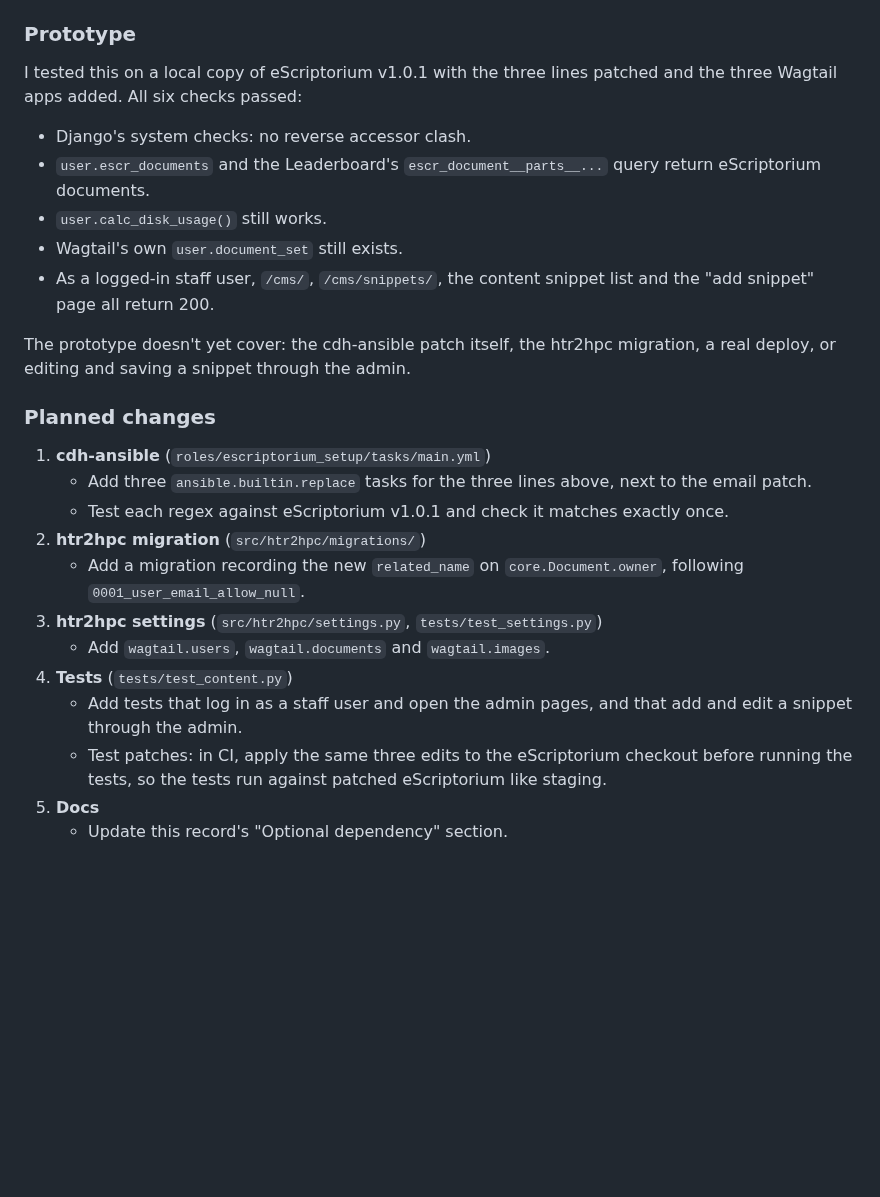
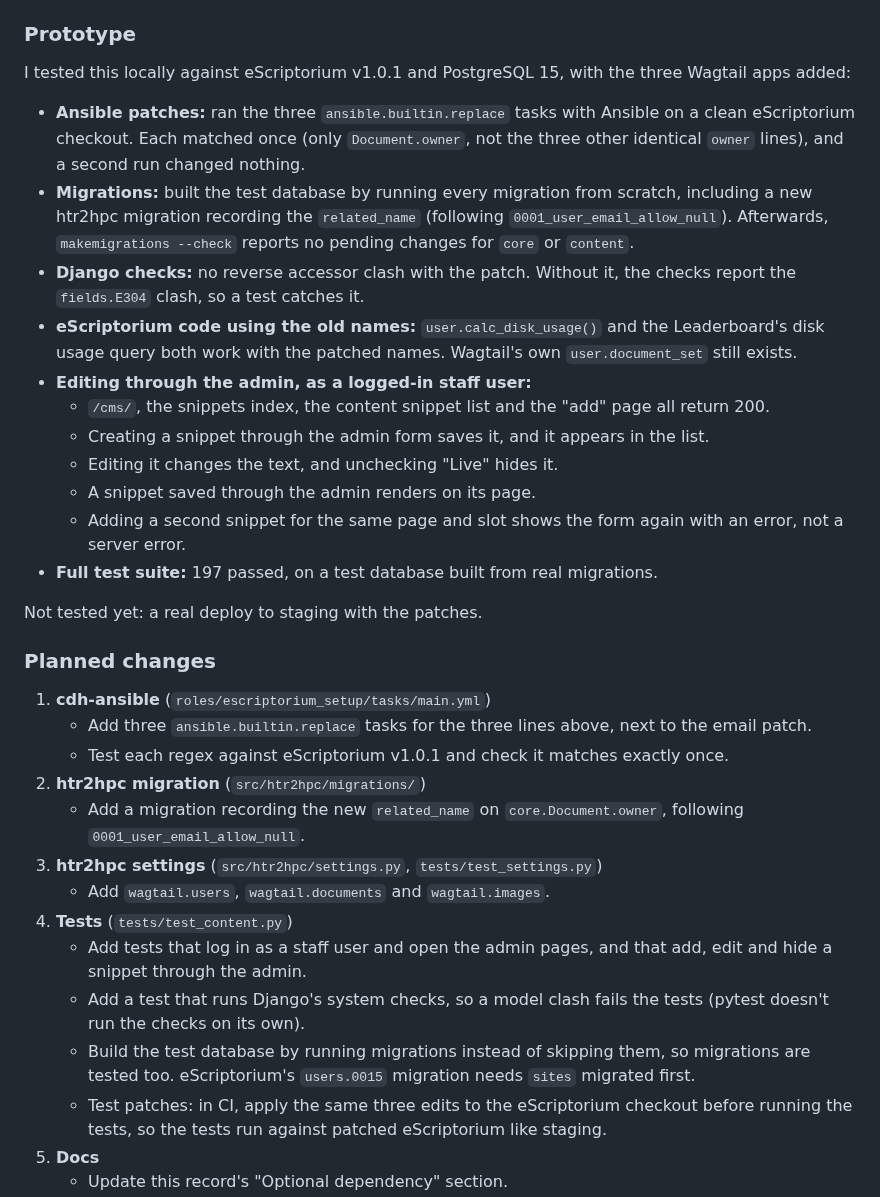
Before and after one commit to Princeton-CDH/htr2hpc, a Markdown page: docs/design-records/80-content-management.md, the part around the change. GitHub-like rendering; blank space fills up the shorter version.

Commit message:
Record the tested prototype in the #80 design record
🤖 Supported-by: claude-opus-5.5

```diff
--- a/docs/design-records/80-content-management.md
+++ b/docs/design-records/80-content-management.md
@@ -210,15 +210,21 @@ Then add `wagtail.users`, `wagtail.documents` and `wagtail.images` to the instal
 
 ### Prototype
 
-I tested this on a local copy of eScriptorium v1.0.1 with the three lines patched and the three Wagtail apps added. All six checks passed:
+I tested this locally against eScriptorium v1.0.1 and PostgreSQL 15, with the three Wagtail apps added:
 
-- Django's system checks: no reverse accessor clash.
-- `user.escr_documents` and the Leaderboard's `escr_document__parts__...` query return eScriptorium documents.
-- `user.calc_disk_usage()` still works.
-- Wagtail's own `user.document_set` still exists.
-- As a logged-in staff user, `/cms/`, `/cms/snippets/`, the content snippet list and the "add snippet" page all return 200.
+- **Ansible patches:** ran the three `ansible.builtin.replace` tasks with Ansible on a clean eScriptorium checkout. Each matched once (only `Document.owner`, not the three other identical `owner` lines), and a second run changed nothing.
+- **Migrations:** built the test database by running every migration from scratch, including a new htr2hpc migration recording the `related_name` (following `0001_user_email_allow_null`). Afterwards, `makemigrations --check` reports no pending changes for `core` or `content`.
+- **Django checks:** no reverse accessor clash with the patch. Without it, the checks report the `fields.E304` clash, so a test catches it.
+- **eScriptorium code using the old names:** `user.calc_disk_usage()` and the Leaderboard's disk usage query both work with the patched names. Wagtail's own `user.document_set` still exists.
+- **Editing through the admin, as a logged-in staff user:**
+  - `/cms/`, the snippets index, the content snippet list and the "add" page all return 200.
+  - Creating a snippet through the admin form saves it, and it appears in the list.
+  - Editing it changes the text, and unchecking "Live" hides it.
+  - A snippet saved through the admin renders on its page.
+  - Adding a second snippet for the same page and slot shows the form again with an error, not a server error.
+- **Full test suite:** 197 passed, on a test database built from real migrations.
 
-The prototype doesn't yet cover: the cdh-ansible patch itself, the htr2hpc migration, a real deploy, or editing and saving a snippet through the admin.
+Not tested yet: a real deploy to staging with the patches.
 
 ### Planned changes
 
@@ -230,7 +236,9 @@ The prototype doesn't yet cover: the cdh-ansible patch itself, the htr2hpc migra
 3. **htr2hpc settings** (`src/htr2hpc/settings.py`, `tests/test_settings.py`)
    - Add `wagtail.users`, `wagtail.documents` and `wagtail.images`.
 4. **Tests** (`tests/test_content.py`)
-   - Add tests that log in as a staff user and open the admin pages, and that add and edit a snippet through the admin.
+   - Add tests that log in as a staff user and open the admin pages, and that add, edit and hide a snippet through the admin.
+   - Add a test that runs Django's system checks, so a model clash fails the tests (pytest doesn't run the checks on its own).
+   - Build the test database by running migrations instead of skipping them, so migrations are tested too. eScriptorium's `users.0015` migration needs `sites` migrated first.
    - Test patches: in CI, apply the same three edits to the eScriptorium checkout before running the tests, so the tests run against patched eScriptorium like staging.
 5. **Docs**
    - Update this record's "Optional dependency" section.
```
